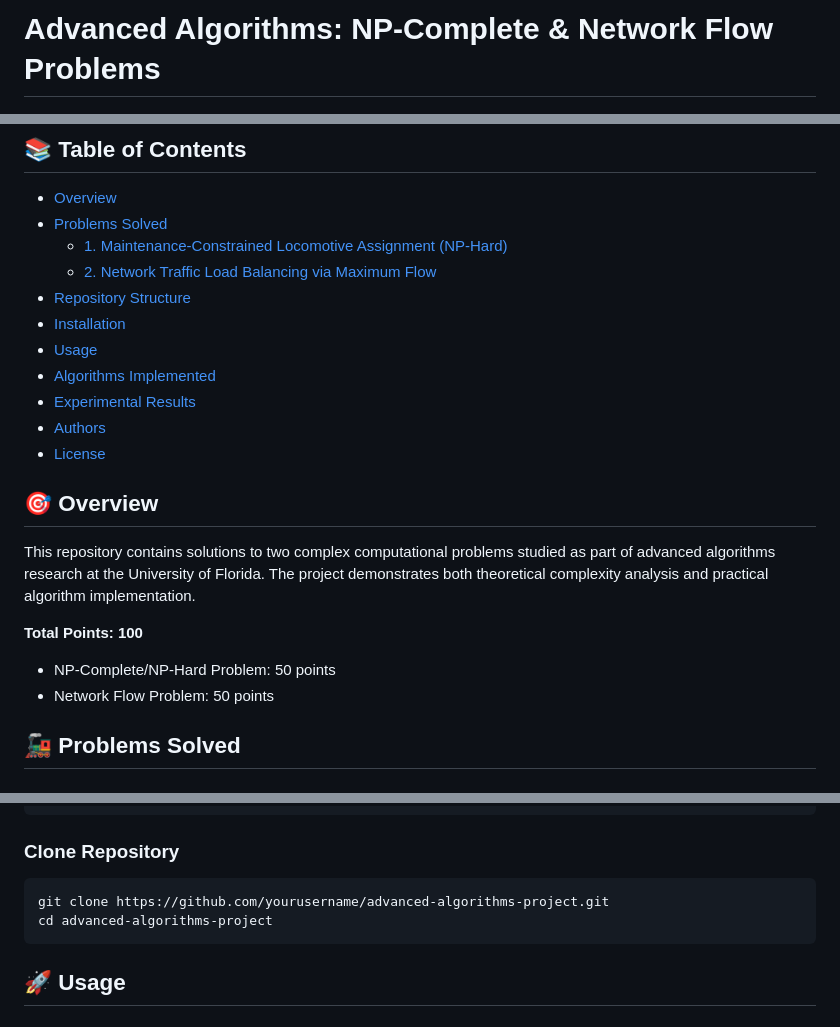
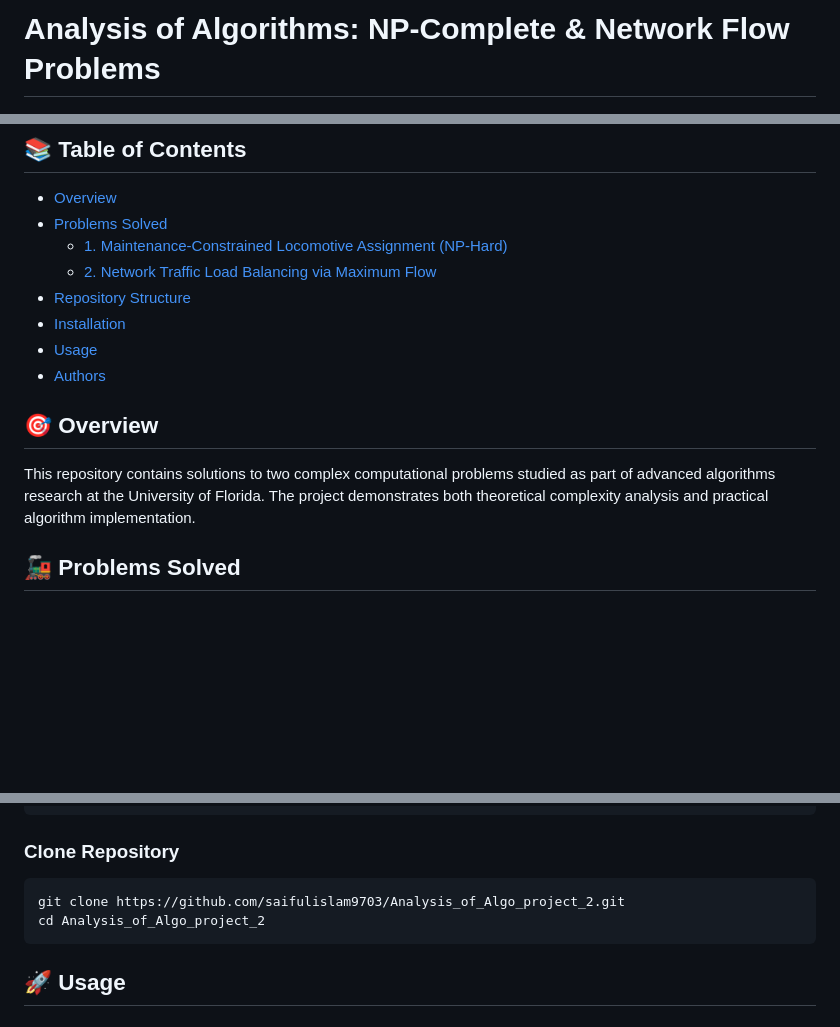
Before and after one commit to saifulislam9703/Analysis_of_Algo_project_2, a Markdown page: README.md, 3 parts joined by grey strips. GitHub-like rendering; blank space fills up the shorter version.

````diff
--- a/README.md
+++ b/README.md
@@ -1,2 +1,2 @@
-# Advanced Algorithms: NP-Complete & Network Flow Problems
+# Analysis of Algorithms: NP-Complete & Network Flow Problems
 
@@ -14,18 +13,11 @@ A comprehensive implementation and analysis of two fundamental computational pro
 - [Repository Structure](#repository-structure)
 - [Installation](#installation)
 - [Usage](#usage)
-- [Algorithms Implemented](#algorithms-implemented)
-- [Experimental Results](#experimental-results)
 - [Authors](#authors)
-- [License](#license)
 
 ## 🎯 Overview
 
 This repository contains solutions to two complex computational problems studied as part of advanced algorithms research at the University of Florida. The project demonstrates both theoretical complexity analysis and practical algorithm implementation.
-
-**Total Points: 100**
-- NP-Complete/NP-Hard Problem: 50 points
-- Network Flow Problem: 50 points
 
 ## 🚂 Problems Solved
 
@@ -106,8 +98,8 @@ pip install pulp
 ### Clone Repository
 
 ```bash
-git clone https://github.com/yourusername/advanced-algorithms-project.git
-cd advanced-algorithms-project
+git clone https://github.com/saifulislam9703/Analysis_of_Algo_project_2.git
+cd Analysis_of_Algo_project_2
 ```
 
 ## 🚀 Usage
````
Also changed, not shown: other parts of README.md (+0 -87 lines).
